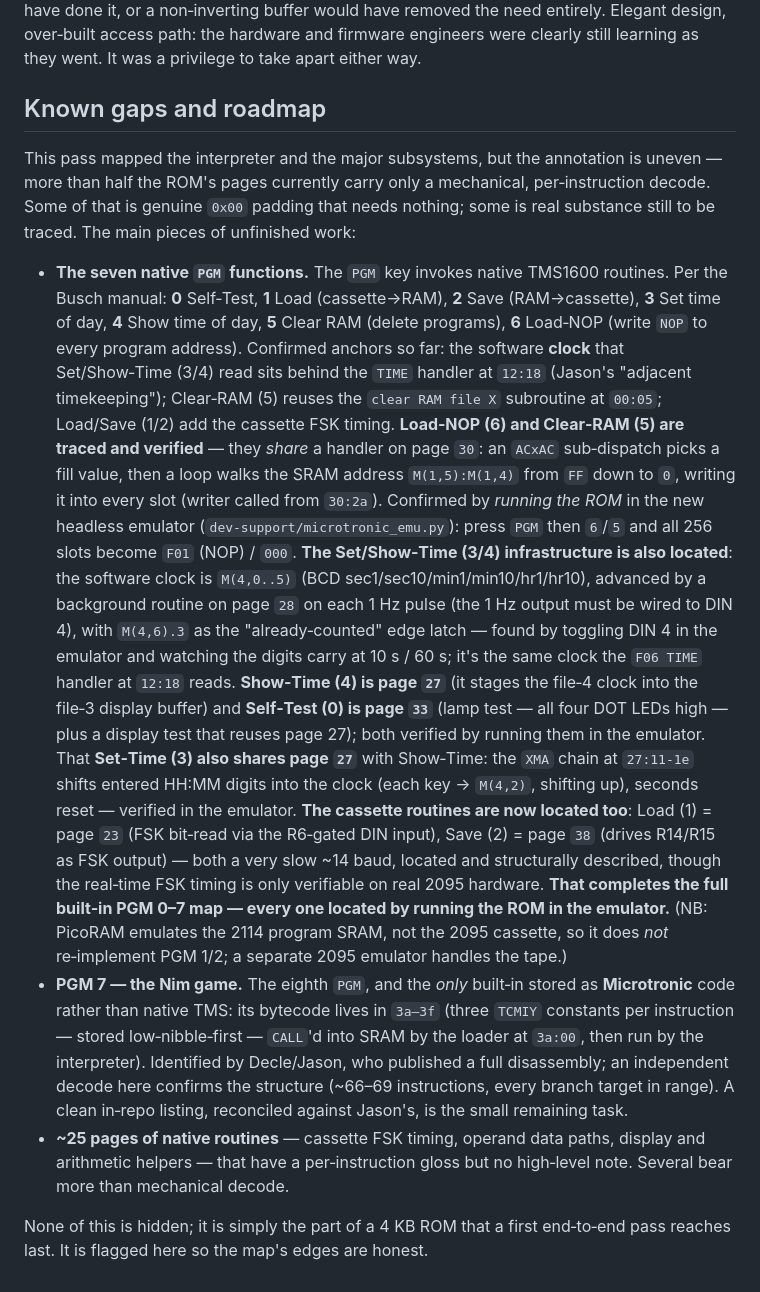
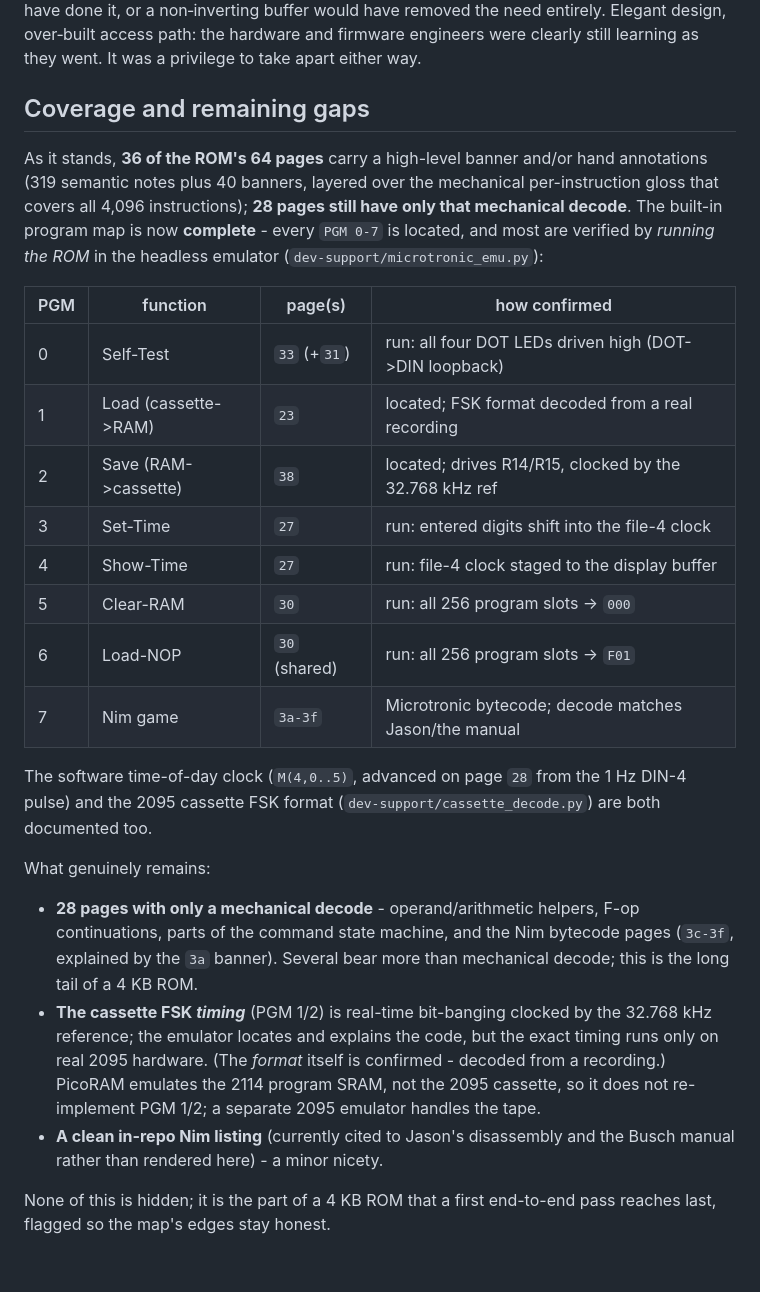
Before and after one commit to lambdamikel/microtronic-firmware-annotated, a Markdown page: docs/04-discoveries.md, the part around the change. Drawn GitHub-style.

Commit message:
Docs cleanup: refresh coverage/roadmap; drop the stale doc-02 stub
Honesty pass now that the PGM 0-7 map is complete:
- docs/04: replaced "Known gaps and roadmap" (which still said "unfinished
  work" / "anchors so far") with "Coverage and remaining gaps" - real numbers
  (36/64 pages now have high-level coverage, 28 mechanical-only; 319 hand
  notes + 40 banners), a complete PGM 0-7 table with how each was confirmed,
  and the genuine remaining gaps (the 28 pages, the cassette real-time FSK
  timing, an in-repo Nim listing).
- docs/02: removed the leftover "## 4 ... (pending)" roadmap stub - it was
  fully superseded by sections 5-9 (SRAM, display, keypad, F-ops, PGM).

Co-Authored-By: Claude Opus 4.8 <noreply@anthropic.com>

```diff
--- a/docs/04-discoveries.md
+++ b/docs/04-discoveries.md
@@ -209,52 +209,43 @@ would have removed the need entirely. Elegant design, over‑built access path:
 hardware and firmware engineers were clearly still learning as they went. It was a
 privilege to take apart either way.
 
-## Known gaps and roadmap
+## Coverage and remaining gaps
 
-This pass mapped the interpreter and the major subsystems, but the annotation is
-uneven — more than half the ROM's pages currently carry only a mechanical,
-per‑instruction decode. Some of that is genuine `0x00` padding that needs nothing;
-some is real substance still to be traced. The main pieces of unfinished work:
+As it stands, **36 of the ROM's 64 pages** carry a high-level banner and/or hand
+annotations (319 semantic notes plus 40 banners, layered over the mechanical
+per-instruction gloss that covers all 4,096 instructions); **28 pages still have
+only that mechanical decode**. The built-in program map is now **complete** - every
+`PGM 0-7` is located, and most are verified by *running the ROM* in the headless
+emulator (`dev-support/microtronic_emu.py`):
 
-- **The seven native `PGM` functions.** The `PGM` key invokes native TMS1600
-  routines. Per the Busch manual: **0** Self‑Test, **1** Load (cassette→RAM),
-  **2** Save (RAM→cassette), **3** Set time of day, **4** Show time of day,
-  **5** Clear RAM (delete programs), **6** Load‑NOP (write `NOP` to every program
-  address). Confirmed anchors so far: the software **clock** that Set/Show‑Time
-  (3/4) read sits behind the `TIME` handler at `12:18` (Jason's "adjacent
-  timekeeping"); Clear‑RAM (5) reuses the `clear RAM file X` subroutine at `00:05`;
-  Load/Save (1/2) add the cassette FSK timing. **Load‑NOP (6) and Clear‑RAM (5) are
-  traced and verified** — they *share* a handler on page `30`: an `ACxAC` sub‑dispatch
-  picks a fill value, then a loop walks the SRAM address `M(1,5):M(1,4)` from `FF` down
-  to `0`, writing it into every slot (writer called from `30:2a`). Confirmed by *running
-  the ROM* in the new headless emulator (`dev-support/microtronic_emu.py`): press `PGM`
-  then `6`/`5` and all 256 slots become `F01` (NOP) / `000`. **The Set/Show‑Time (3/4)
-  infrastructure is also located**: the software clock is `M(4,0..5)` (BCD
-  sec1/sec10/min1/min10/hr1/hr10), advanced by a background routine on page `28` on each
-  1 Hz pulse (the 1 Hz output must be wired to DIN 4), with `M(4,6).3` as the
-  "already‑counted" edge latch — found by toggling DIN 4 in the emulator and watching the
-  digits carry at 10 s / 60 s; it's the same clock the `F06 TIME` handler at `12:18`
-  reads. **Show‑Time (4) is page `27`** (it stages the file‑4 clock into the file‑3 display
-  buffer) and **Self‑Test (0) is page `33`** (lamp test — all four DOT LEDs high — plus a
-  display test that reuses page 27); both verified by running them in the emulator. That
-  **Set‑Time (3) also shares page `27`** with Show‑Time: the `XMA` chain at `27:11‑1e`
-  shifts entered HH:MM digits into the clock (each key -> `M(4,2)`, shifting up), seconds reset
-  — verified in the emulator. **The cassette routines are now located too**: Load (1) = page `23` (FSK bit‑read via the
-  R6‑gated DIN input), Save (2) = page `38` (drives R14/R15 as FSK output) — both a very slow
-  ~14 baud, located and structurally described, though the real‑time FSK timing is only
-  verifiable on real 2095 hardware. **That completes the full built‑in PGM 0–7 map — every
-  one located by running the ROM in the emulator.** (NB: PicoRAM emulates the 2114 program SRAM, not the 2095 cassette, so it does *not*
-  re‑implement PGM 1/2; a separate 2095 emulator handles the tape.)
-- **PGM 7 — the Nim game.** The eighth `PGM`, and the *only* built‑in stored as
-  **Microtronic** code rather than native TMS: its bytecode lives in `3a–3f` (three
-  `TCMIY` constants per instruction — stored low‑nibble‑first — `CALL`'d into SRAM
-  by the loader at `3a:00`, then run by the interpreter). Identified by Decle/Jason,
-  who published a full disassembly; an independent decode here confirms the
-  structure (~66–69 instructions, every branch target in range). A clean in‑repo
-  listing, reconciled against Jason's, is the small remaining task.
-- **~25 pages of native routines** — cassette FSK timing, operand data paths,
-  display and arithmetic helpers — that have a per‑instruction gloss but no
-  high‑level note. Several bear more than mechanical decode.
+| PGM | function | page(s) | how confirmed |
+| --- | --- | --- | --- |
+| 0 | Self-Test | `33` (+`31`) | run: all four DOT LEDs driven high (DOT->DIN loopback) |
+| 1 | Load (cassette->RAM) | `23` | located; FSK format decoded from a real recording |
+| 2 | Save (RAM->cassette) | `38` | located; drives R14/R15, clocked by the 32.768 kHz ref |
+| 3 | Set-Time | `27` | run: entered digits shift into the file-4 clock |
+| 4 | Show-Time | `27` | run: file-4 clock staged to the display buffer |
+| 5 | Clear-RAM | `30` | run: all 256 program slots -> `000` |
+| 6 | Load-NOP | `30` (shared) | run: all 256 program slots -> `F01` |
+| 7 | Nim game | `3a-3f` | Microtronic bytecode; decode matches Jason/the manual |
 
-None of this is hidden; it is simply the part of a 4 KB ROM that a first end‑to‑end
-pass reaches last. It is flagged here so the map's edges are honest.
+The software time-of-day clock (`M(4,0..5)`, advanced on page `28` from the 1 Hz
+DIN-4 pulse) and the 2095 cassette FSK format (`dev-support/cassette_decode.py`) are
+both documented too.
+
+What genuinely remains:
+
+- **28 pages with only a mechanical decode** - operand/arithmetic helpers, F-op
+  continuations, parts of the command state machine, and the Nim bytecode pages
+  (`3c-3f`, explained by the `3a` banner). Several bear more than mechanical decode;
+  this is the long tail of a 4 KB ROM.
+- **The cassette FSK *timing*** (PGM 1/2) is real-time bit-banging clocked by the
+  32.768 kHz reference; the emulator locates and explains the code, but the exact
+  timing runs only on real 2095 hardware. (The *format* itself is confirmed - decoded
+  from a recording.) PicoRAM emulates the 2114 program SRAM, not the 2095 cassette, so
+  it does not re-implement PGM 1/2; a separate 2095 emulator handles the tape.
+- **A clean in-repo Nim listing** (currently cited to Jason's disassembly and the
+  Busch manual rather than rendered here) - a minor nicety.
+
+None of this is hidden; it is the part of a 4 KB ROM that a first end-to-end pass
+reaches last, flagged so the map's edges stay honest.
```
Also changed, not shown: docs/02-how-the-microtronic-works.md (+0 -7 lines).
